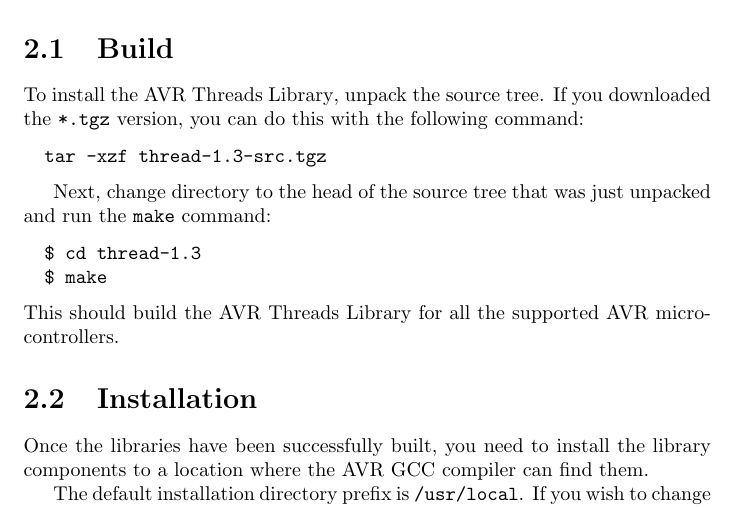
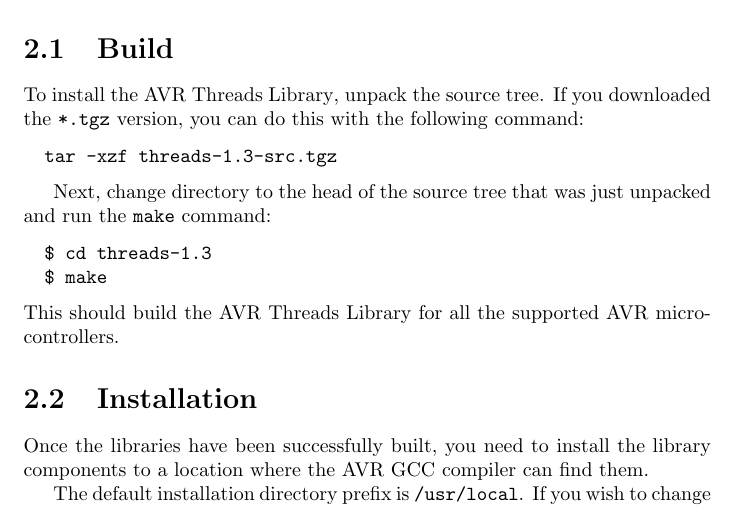
Before and after one commit to dumpsite/avr-threadlib, a LaTeX document (avr-threads/doc/threads.ltx): part of page 4 of 16, cut so that both start at the same text. Compiled offline with pdfLaTeX; a LaTeX package or settings file that is missing is left out.

Commit message:
Fix tree directory name in documentation.

```diff
--- a/avr-threads/doc/threads.ltx
+++ b/avr-threads/doc/threads.ltx
@@ -99,13 +99,13 @@ To install the \AVRThreadsLibrary, unpack the source tree.  If you
 downloaded the \lit{*.tgz} version, you can do this with the following
 command:
 \begin{displayc}
-  tar -xzf thread-1.3-src.tgz
+  tar -xzf threads-1.3-src.tgz
 \end{displayc}
 
 Next, change directory to the head of the source tree that was just
 unpacked and run the \code{make} command:
 \begin{displayc}
-  $ cd thread-1.3
+  $ cd threads-1.3
   $ make
 \end{displayc}
 This should build the \AVRThreadsLibrary for all the supported \AVR
```
